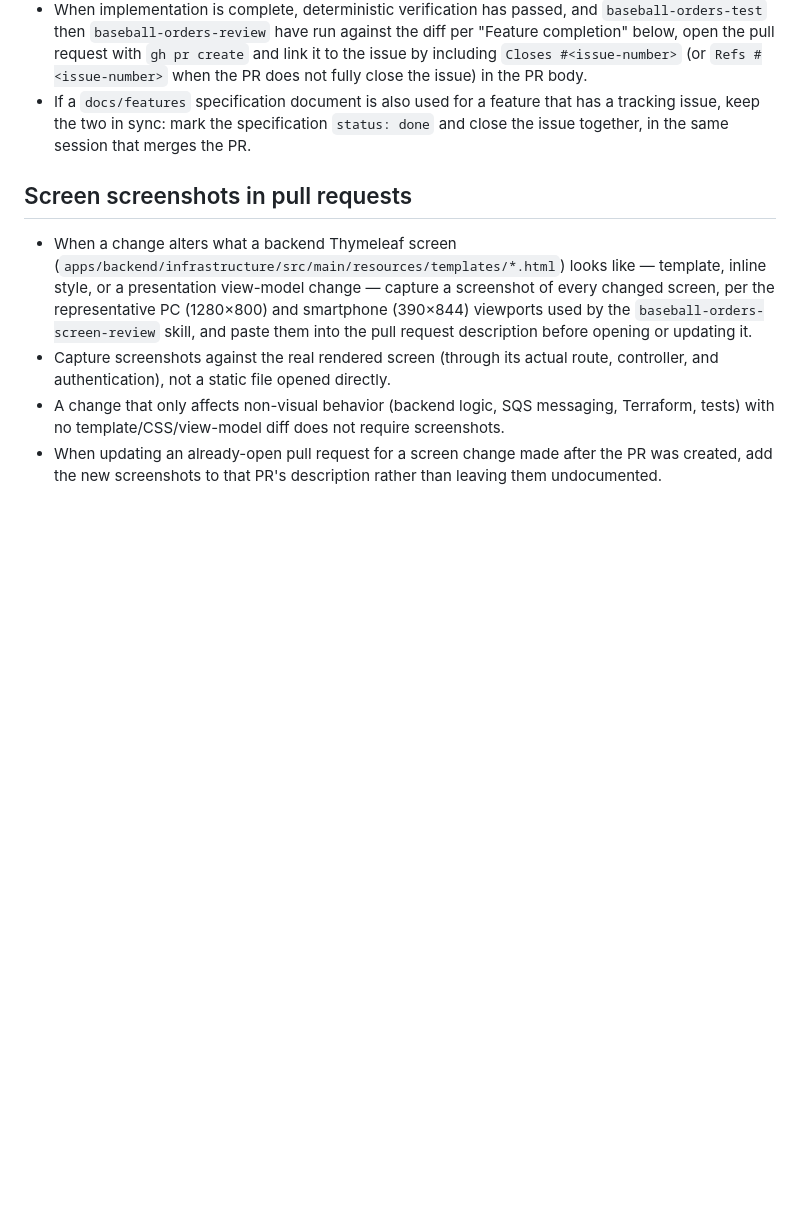
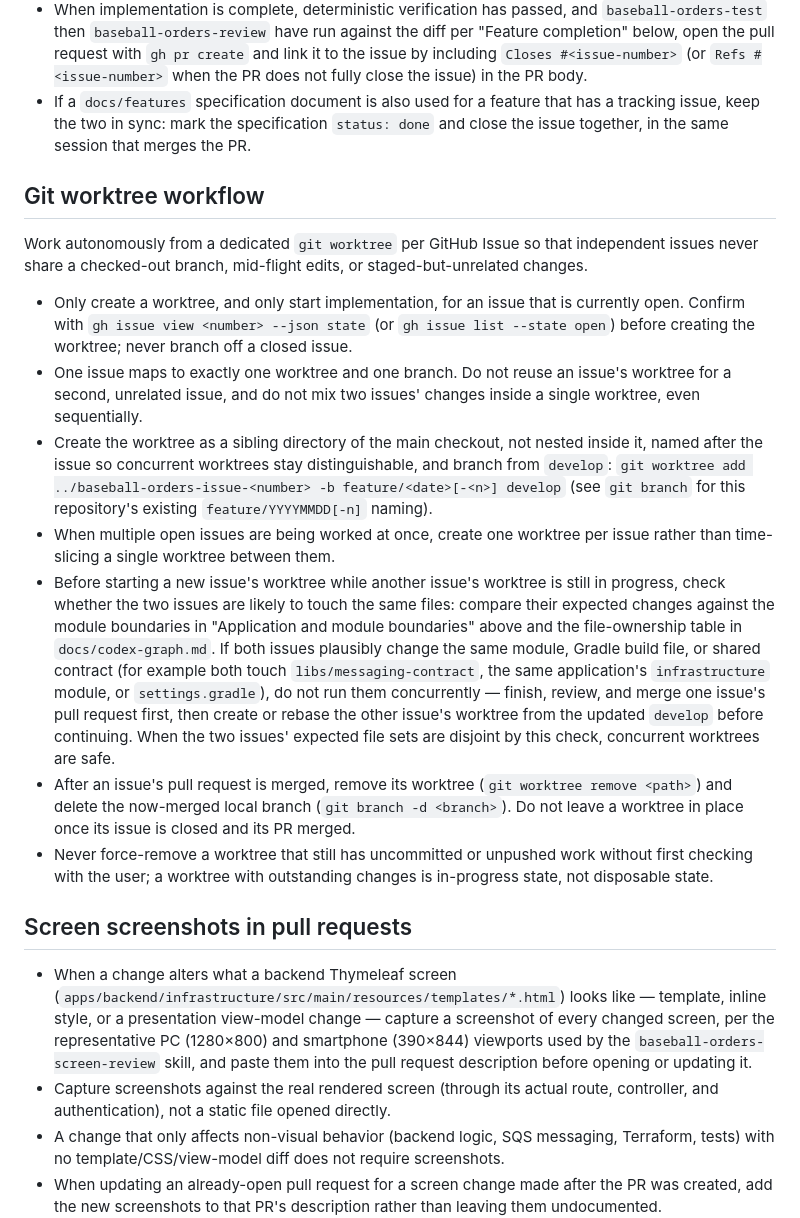
Before and after one commit to midetaro/baseball-orders, a Markdown page: AGENTS.md, the part around the change. Drawn GitHub-style; blank space fills up the shorter version.

Commit message:
docs: add git worktree workflow for issue-driven development
Codifies issue #110's autonomous git worktree policy: one worktree per
open GitHub Issue, cleanup after PR merge, and a module-boundary check
before running two issues' worktrees concurrently.

Co-Authored-By: Claude Sonnet 5 <noreply@anthropic.com>

```diff
--- a/AGENTS.md
+++ b/AGENTS.md
@@ -328,6 +328,46 @@ A feature is not complete until all of the following are done:
   `status: done` and close the issue together, in the same session that merges
   the PR.
 
+## Git worktree workflow
+
+Work autonomously from a dedicated `git worktree` per GitHub Issue so that
+independent issues never share a checked-out branch, mid-flight edits, or
+staged-but-unrelated changes.
+
+- Only create a worktree, and only start implementation, for an issue that is
+  currently open. Confirm with `gh issue view <number> --json state` (or `gh
+  issue list --state open`) before creating the worktree; never branch off a
+  closed issue.
+- One issue maps to exactly one worktree and one branch. Do not reuse an
+  issue's worktree for a second, unrelated issue, and do not mix two issues'
+  changes inside a single worktree, even sequentially.
+- Create the worktree as a sibling directory of the main checkout, not nested
+  inside it, named after the issue so concurrent worktrees stay
+  distinguishable, and branch from `develop`:
+  `git worktree add ../baseball-orders-issue-<number> -b feature/<date>[-<n>] develop`
+  (see `git branch` for this repository's existing `feature/YYYYMMDD[-n]`
+  naming).
+- When multiple open issues are being worked at once, create one worktree per
+  issue rather than time-slicing a single worktree between them.
+- Before starting a new issue's worktree while another issue's worktree is
+  still in progress, check whether the two issues are likely to touch the same
+  files: compare their expected changes against the module boundaries in
+  "Application and module boundaries" above and the file-ownership table in
+  `docs/codex-graph.md`. If both issues plausibly change the same module,
+  Gradle build file, or shared contract (for example both touch
+  `libs/messaging-contract`, the same application's `infrastructure` module, or
+  `settings.gradle`), do not run them concurrently — finish, review, and merge
+  one issue's pull request first, then create or rebase the other issue's
+  worktree from the updated `develop` before continuing. When the two issues'
+  expected file sets are disjoint by this check, concurrent worktrees are safe.
+- After an issue's pull request is merged, remove its worktree
+  (`git worktree remove <path>`) and delete the now-merged local branch
+  (`git branch -d <branch>`). Do not leave a worktree in place once its issue
+  is closed and its PR merged.
+- Never force-remove a worktree that still has uncommitted or unpushed work
+  without first checking with the user; a worktree with outstanding changes is
+  in-progress state, not disposable state.
+
 ## Screen screenshots in pull requests
 
 - When a change alters what a backend Thymeleaf screen (`apps/backend/infrastructure/src/main/resources/templates/*.html`)
```
Also changed, not shown: docs/codex-graph.md (+6 -0 lines).
